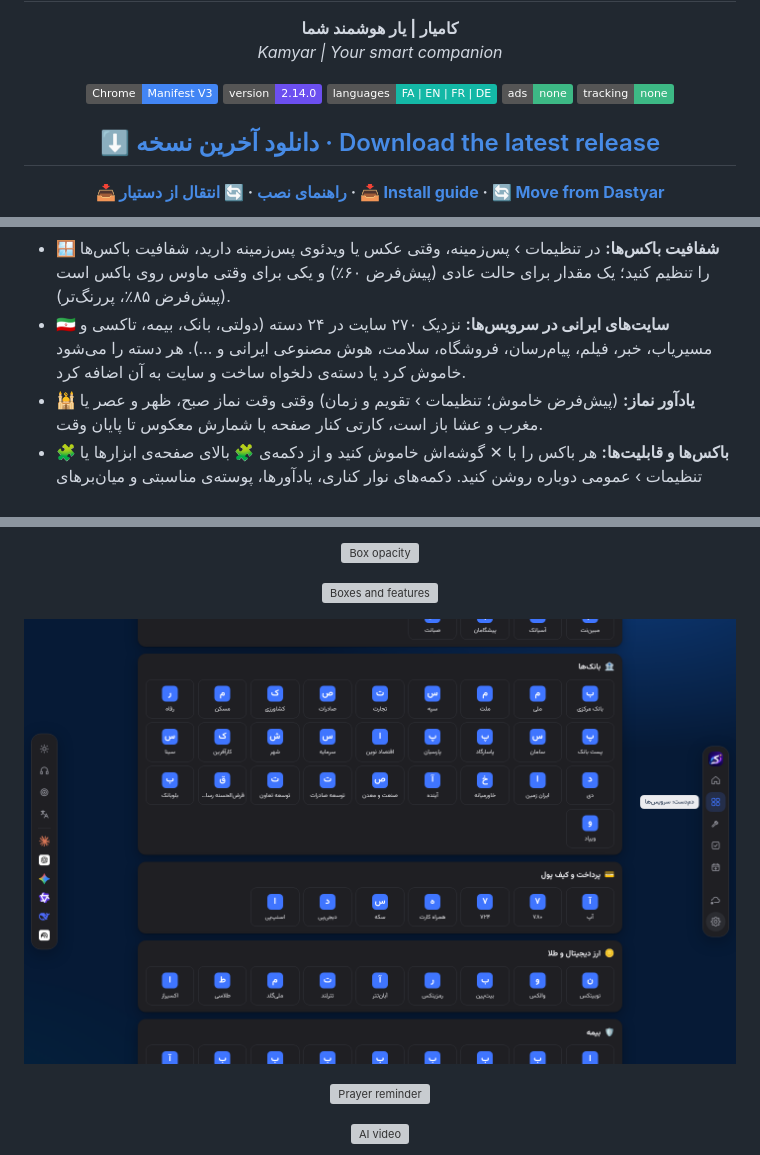
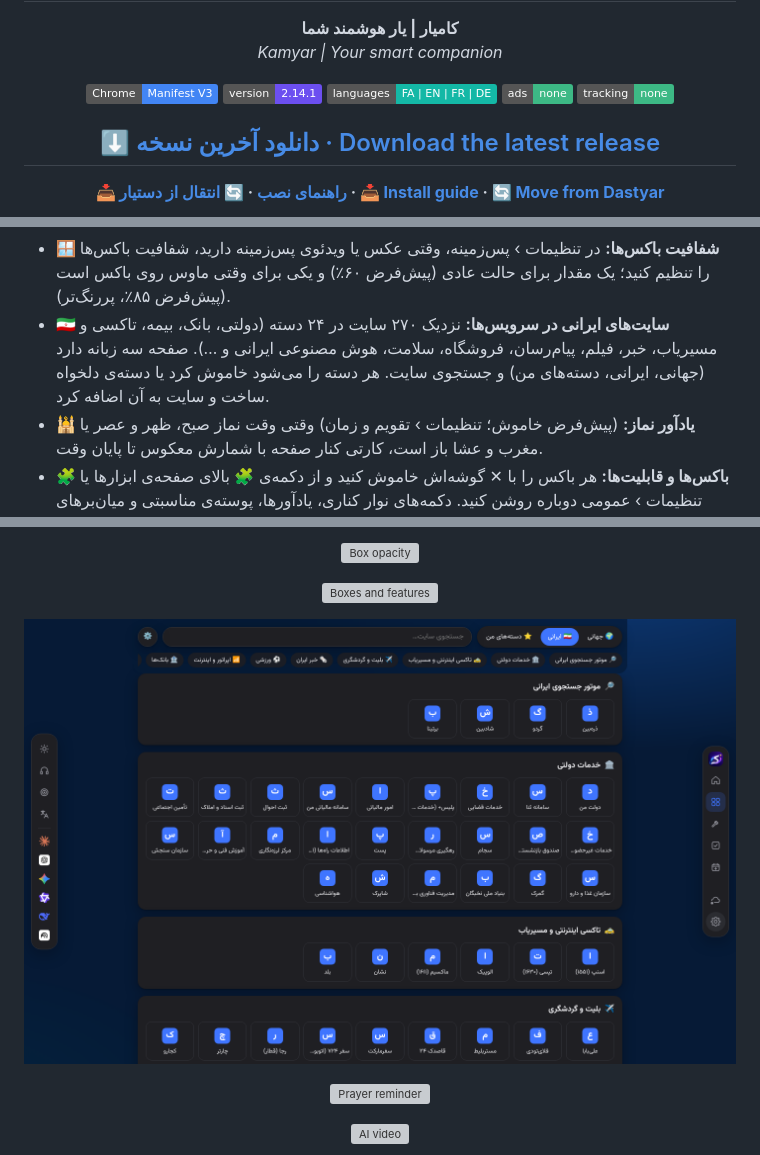
Before and after one commit to M-Mashreghi/Kamyar, a Markdown page: README.md, 3 parts joined by grey strips. Rendered like a GitHub page; pictures changed too: docs/screenshots/services-ir-fa.png; badges without logos; grey boxes are pictures that could not be loaded.

```diff
--- a/README.md
+++ b/README.md
@@ -6,7 +6,7 @@
 
 <p align="center">
   <img alt="Chrome MV3" src="https://img.shields.io/badge/Chrome-Manifest%20V3-4285F4?logo=googlechrome&logoColor=white" />
-  <img alt="Version" src="https://img.shields.io/badge/version-2.14.0-6c4ff0" />
+  <img alt="Version" src="https://img.shields.io/badge/version-2.14.1-6c4ff0" />
   <img alt="Languages" src="https://img.shields.io/badge/languages-FA%20%7C%20EN%20%7C%20FR%20%7C%20DE-14b8a6" />
   <img alt="No ads" src="https://img.shields.io/badge/ads-none-3db985" />
   <img alt="No tracking" src="https://img.shields.io/badge/tracking-none-3db985" />
@@ -63,7 +63,7 @@
 - **💧👀 یادآور آب و استراحت چشم:** هر چند وقت یک کارت کوچک کنار صفحه (چپ یا راست، به انتخاب شما) می‌آید که با ✕ بسته می‌شود: «یک لیوان آب بنوشید» یا «۲۰ ثانیه به دوردست نگاه کنید» با شمارش معکوس. لیوان‌های امروز شمرده می‌شوند. وقتی کامیار باز نیست، اعلان کروم می‌آید. شب‌ها و وقتی پشت کامپیوتر نیستید چیزی نمی‌آید.
 - **📁 پوشه داخل پوشه:** پوشه‌ها می‌توانند داخل هم باشند، با مسیر بالای پوشه برای برگشتن.
 - **🪟 شفافیت باکس‌ها:** در تنظیمات › پس‌زمینه، وقتی عکس یا ویدئوی پس‌زمینه دارید، شفافیت باکس‌ها را تنظیم کنید؛ یک مقدار برای حالت عادی (پیش‌فرض ۶۰٪) و یکی برای وقتی ماوس روی باکس است (پیش‌فرض ۸۵٪، پررنگ‌تر).
-- **🇮🇷 سایت‌های ایرانی در سرویس‌ها:** نزدیک ۲۷۰ سایت در ۲۴ دسته (دولتی، بانک، بیمه، تاکسی و مسیریاب، خبر، فیلم، پیام‌رسان، فروشگاه، سلامت، هوش مصنوعی ایرانی و …). هر دسته را می‌شود خاموش کرد یا دسته‌ی دلخواه ساخت و سایت به آن اضافه کرد.
+- **🇮🇷 سایت‌های ایرانی در سرویس‌ها:** نزدیک ۲۷۰ سایت در ۲۴ دسته (دولتی، بانک، بیمه، تاکسی و مسیریاب، خبر، فیلم، پیام‌رسان، فروشگاه، سلامت، هوش مصنوعی ایرانی و …). صفحه سه زبانه دارد (جهانی، ایرانی، دسته‌های من) و جستجوی سایت. هر دسته را می‌شود خاموش کرد یا دسته‌ی دلخواه ساخت و سایت به آن اضافه کرد.
 - **🕌 یادآور نماز:** (پیش‌فرض خاموش؛ تنظیمات › تقویم و زمان) وقتی وقت نماز صبح، ظهر و عصر یا مغرب و عشا باز است، کارتی کنار صفحه با شمارش معکوس تا پایان وقت.
 - **🧩 باکس‌ها و قابلیت‌ها:** هر باکس را با ✕ گوشه‌اش خاموش کنید و از دکمه‌ی 🧩 بالای صفحه‌ی ابزارها یا تنظیمات › عمومی دوباره روشن کنید. دکمه‌های نوار کناری، یادآورها، پوسته‌ی مناسبتی و میان‌برهای هوشمند هم همان‌جا روشن و خاموش می‌شوند.
 - **🎥 هوش مصنوعی ویدیو:** دسته‌ی تازه در صفحه‌ی سرویس‌ها: Sora، Veo/Flow، Runway، Kling، Luma، Pika، Hailuo و …
```
Also changed, not shown: other parts of README.md (+1 -1 lines), .github/release-notes.md (+1 -0 lines), 5 other files.
